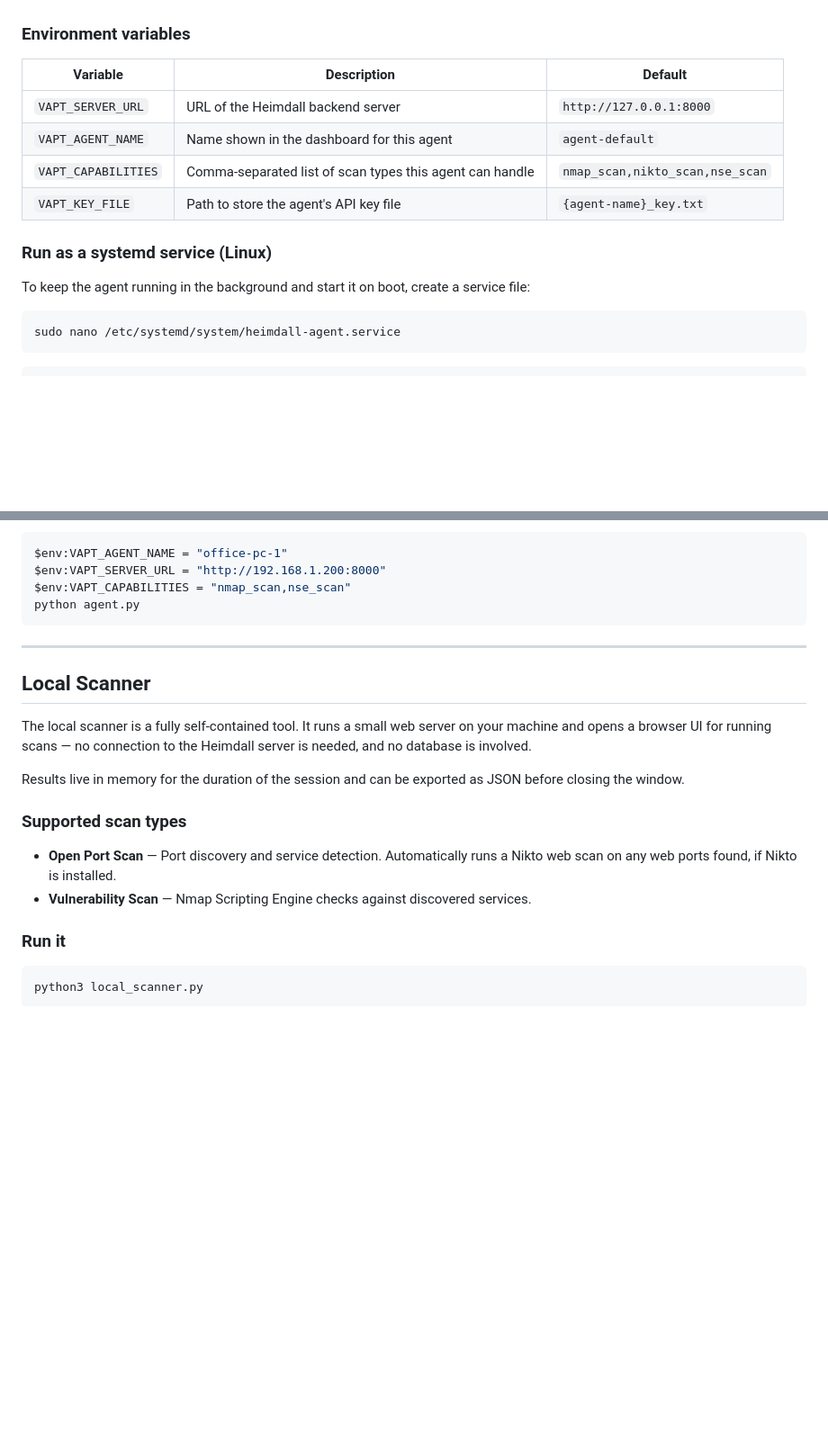
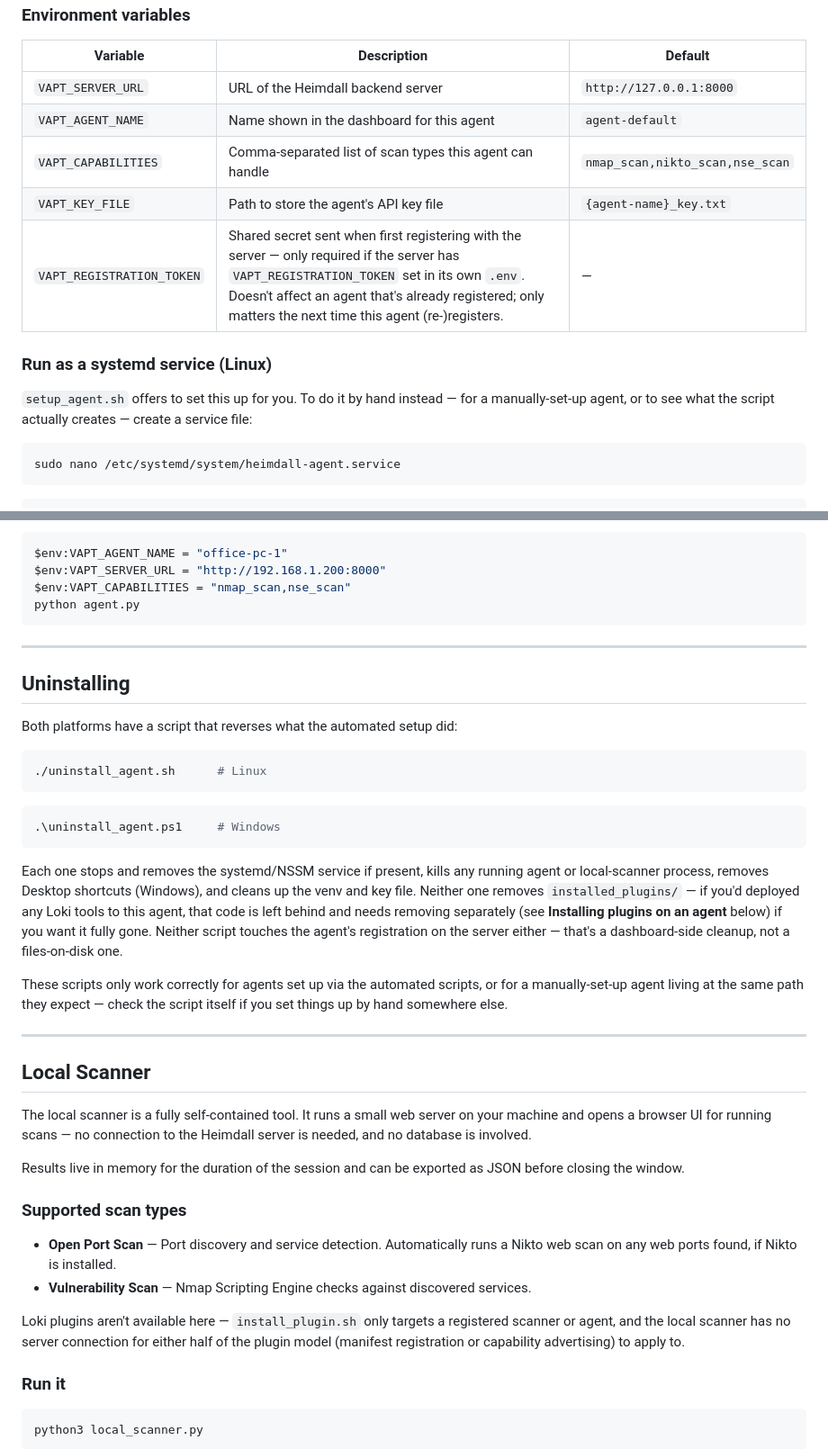
Before and after one commit to ToluGuy/heimdall-vscanner, a Markdown page: agent/SETUP_GUIDE.md, 2 parts joined by grey strips. Shown at 90% size. GitHub-like rendering; blank space fills up the shorter version.

````diff
--- a/agent/SETUP_GUIDE.md
+++ b/agent/SETUP_GUIDE.md
@@ -58,10 +81,11 @@ If an agent goes offline and comes back, it automatically clears its own stale f
 | `VAPT_AGENT_NAME` | Name shown in the dashboard for this agent | `agent-default` |
 | `VAPT_CAPABILITIES` | Comma-separated list of scan types this agent can handle | `nmap_scan,nikto_scan,nse_scan` |
 | `VAPT_KEY_FILE` | Path to store the agent's API key file | `{agent-name}_key.txt` |
+| `VAPT_REGISTRATION_TOKEN` | Shared secret sent when first registering with the server — only required if the server has `VAPT_REGISTRATION_TOKEN` set in its own `.env`. Doesn't affect an agent that's already registered; only matters the next time this agent (re-)registers. |  — |
 
 ### Run as a systemd service (Linux)
 
-To keep the agent running in the background and start it on boot, create a service file:
+`setup_agent.sh` offers to set this up for you. To do it by hand instead — for a manually-set-up agent, or to see what the script actually creates — create a service file:
 
 ```bash
 sudo nano /etc/systemd/system/heimdall-agent.service
@@ -153,6 +177,33 @@ python agent.py
 
 ---
 
+## Uninstalling
+
+Both platforms have a script that reverses what the automated setup did:
+
+```bash
+./uninstall_agent.sh      # Linux
+```
+```powershell
+.\uninstall_agent.ps1     # Windows
+```
+
+Each one stops and removes the systemd/NSSM service if present, kills any
+running agent or local-scanner process, removes Desktop shortcuts
+(Windows), and cleans up the venv and key file. Neither one removes
+`installed_plugins/` — if you'd deployed any Loki tools to this agent,
+that code is left behind and needs removing separately (see
+**Installing plugins on an agent** below) if you want it fully gone.
+Neither script touches the agent's registration on the server either —
+that's a dashboard-side cleanup, not a files-on-disk one.
+
+These scripts only work correctly for agents set up via the automated
+scripts, or for a manually-set-up agent living at the same path they
+expect — check the script itself if you set things up by hand somewhere
+else.
+
+---
+
 ## Local Scanner
 
 The local scanner is a fully self-contained tool. It runs a small web server on your machine and opens a browser UI for running scans — no connection to the Heimdall server is needed, and no database is involved.
@@ -163,6 +214,11 @@ Results live in memory for the duration of the session and can be exported as JS
 
 - **Open Port Scan** — Port discovery and service detection. Automatically runs a Nikto web scan on any web ports found, if Nikto is installed.
 - **Vulnerability Scan** — Nmap Scripting Engine checks against discovered services.
+
+Loki plugins aren't available here — `install_plugin.sh` only targets a
+registered scanner or agent, and the local scanner has no server
+connection for either half of the plugin model (manifest registration or
+capability advertising) to apply to.
 
 ### Run it
 
````
Also changed, not shown: other parts of agent/SETUP_GUIDE.md (+67 -9 lines).
